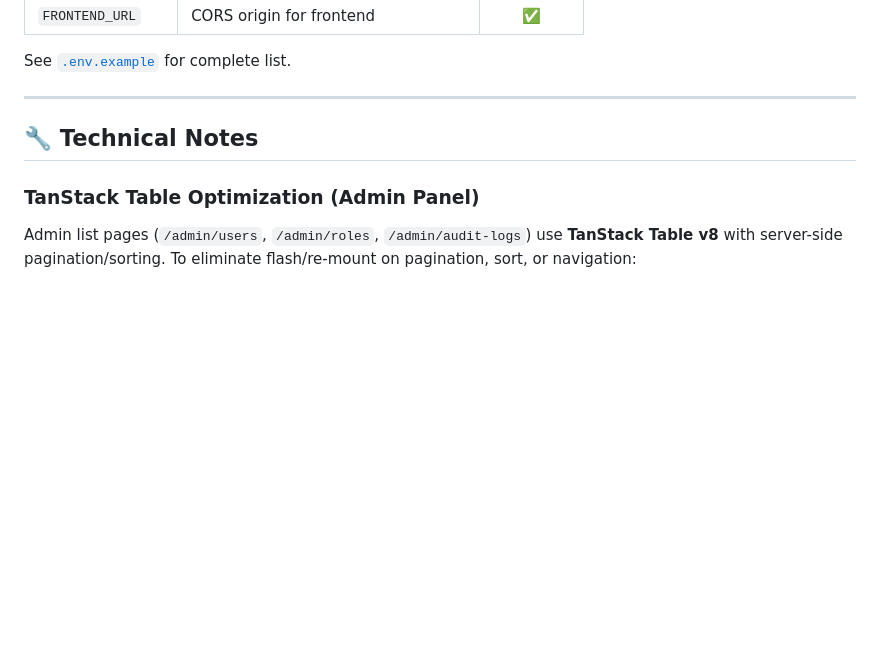
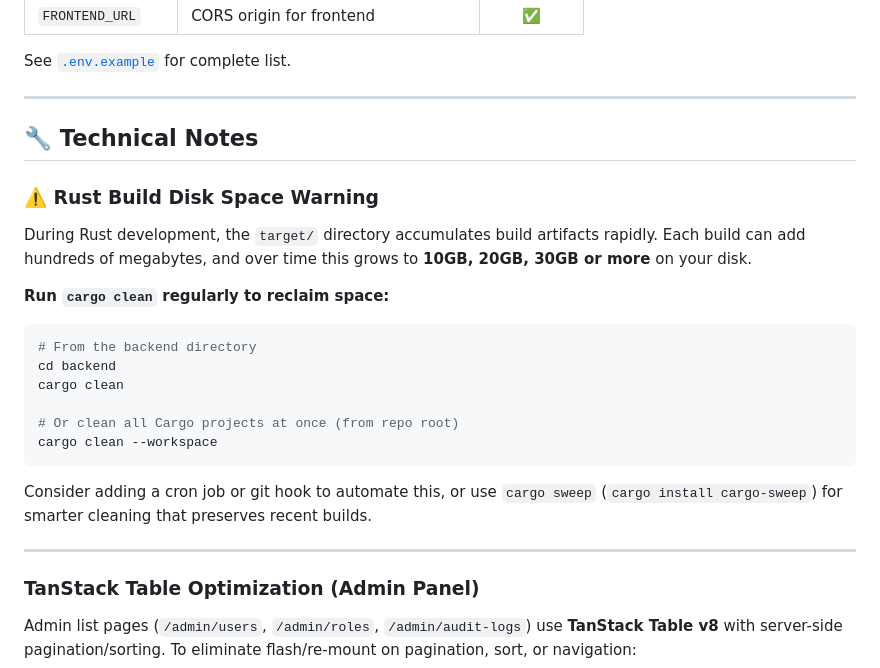
Before and after one commit to gilcierweb/rust-nuxt-boilerplate, a Markdown page: README.md, the part around the change. GitHub-like rendering; blank space fills up the shorter version.

Commit message:
docs: add Rust build disk space warning to README

````diff
--- a/README.md
+++ b/README.md
@@ -561,6 +561,25 @@ See [`.env.example`](.env.example) for complete list.
 
 ## 🔧 Technical Notes
 
+### ⚠️ Rust Build Disk Space Warning
+
+During Rust development, the `target/` directory accumulates build artifacts rapidly. Each build can add hundreds of megabytes, and over time this grows to **10GB, 20GB, 30GB or more** on your disk.
+
+**Run `cargo clean` regularly to reclaim space:**
+
+```bash
+# From the backend directory
+cd backend
+cargo clean
+
+# Or clean all Cargo projects at once (from repo root)
+cargo clean --workspace
+```
+
+Consider adding a cron job or git hook to automate this, or use `cargo sweep` (`cargo install cargo-sweep`) for smarter cleaning that preserves recent builds.
+
+---
+
 ### TanStack Table Optimization (Admin Panel)
 
 Admin list pages (`/admin/users`, `/admin/roles`, `/admin/audit-logs`) use **TanStack Table v8** with server-side pagination/sorting. To eliminate flash/re-mount on pagination, sort, or navigation:
````
